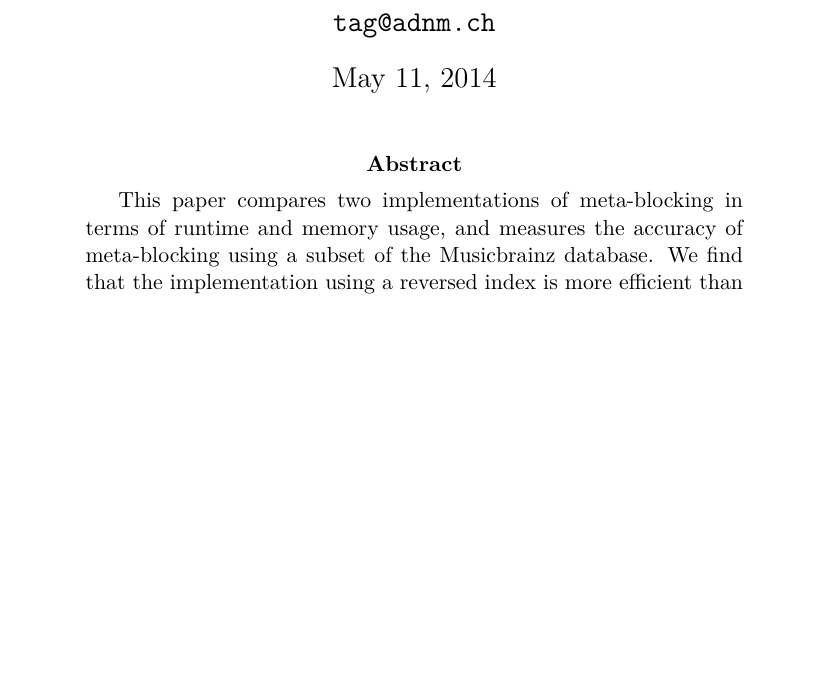
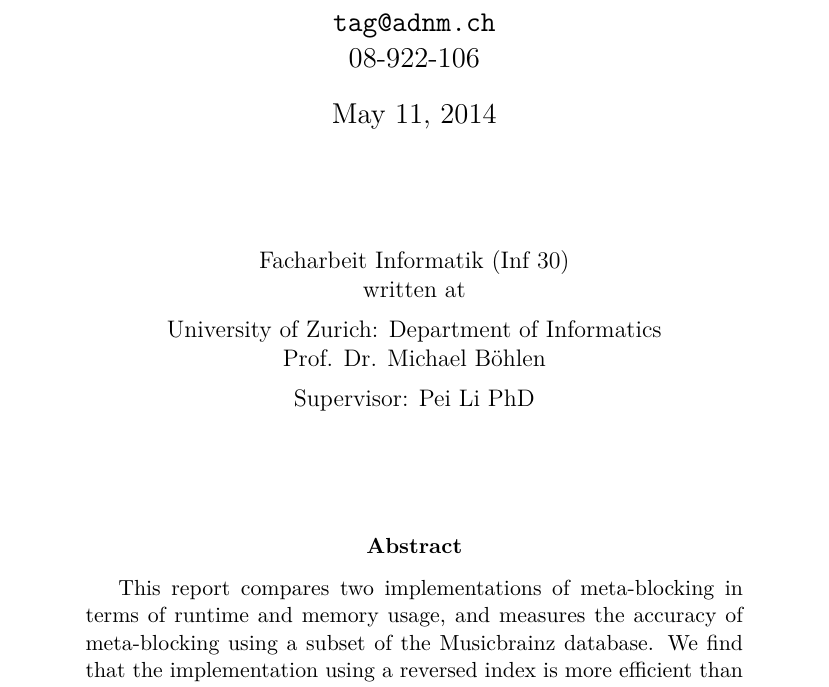
Before and after one commit to betabrain/archived_fa-uzh-14, a LaTeX paper (report/report.tex): part of page 1 of 18 before the commit and part of page 1 of 20 after it, cut so that both start at the same text, the shorter picture padded with empty space. Compiled offline with XeLaTeX; a missing font is replaced by an installed copy or a similar font.

Commit message:
last minute updates

```diff
--- a/report/report.tex
+++ b/report/report.tex
@@ -27,15 +27,40 @@
 
 \begin{document}
 
+\begin{titlepage}
 \title{Applying Meta-Blocking to Improve Efficiency in Entity Resolution}
+
+
 \author{
   Tobias Ammann\\
-  \texttt{tag@adnm.ch}}
+  \texttt{tag@adnm.ch}\\
+  08-922-106}
 
 \date{\today}
+
+
 \maketitle
 
+\vspace{0.5 cm}
+
+\begin{center}
+Facharbeit Informatik (Inf 30)\\
+
+written at\\
+
+\vspace{0.2 cm}
+
+University of Zurich: Department of Informatics\\
+Prof. Dr. Michael B\"{o}hlen\\
+
+\vspace{0.2 cm}
+
+Supervisor: Pei Li  PhD
+\end{center}
+
+\vspace{1.2 cm}
+
 \begin{abstract}
-This paper compares two implementations of meta-blocking in terms of runtime and memory usage, and measures the accuracy of meta-blocking using a subset of the Musicbrainz database. We find that the implementation using a reversed index is more efficient than the naive implementation. Furthermore, we find that the dataset in its current form is unsuitable for meta-blocking, due to incomplete records and the presence of high-frequency tokens, which cause both implementations to approach $O(n^{2})$ runtime and memory consumption ($n$ being the number of records).
+This report compares two implementations of meta-blocking in terms of runtime and memory usage, and measures the accuracy of meta-blocking using a subset of the Musicbrainz database. We find that the implementation using a reversed index is more efficient than the naive implementation. Furthermore, we find that the dataset in its current form is unsuitable for meta-blocking, due to incomplete records and the presence of high-frequency tokens, which cause both implementations to approach $O(n^{2})$ runtime and memory consumption ($n$ being the number of records).
 \end{abstract}
 
```
Also changed, not shown: report/report.pdf, report/report.tex (7 more changed lines), 1 other file.
